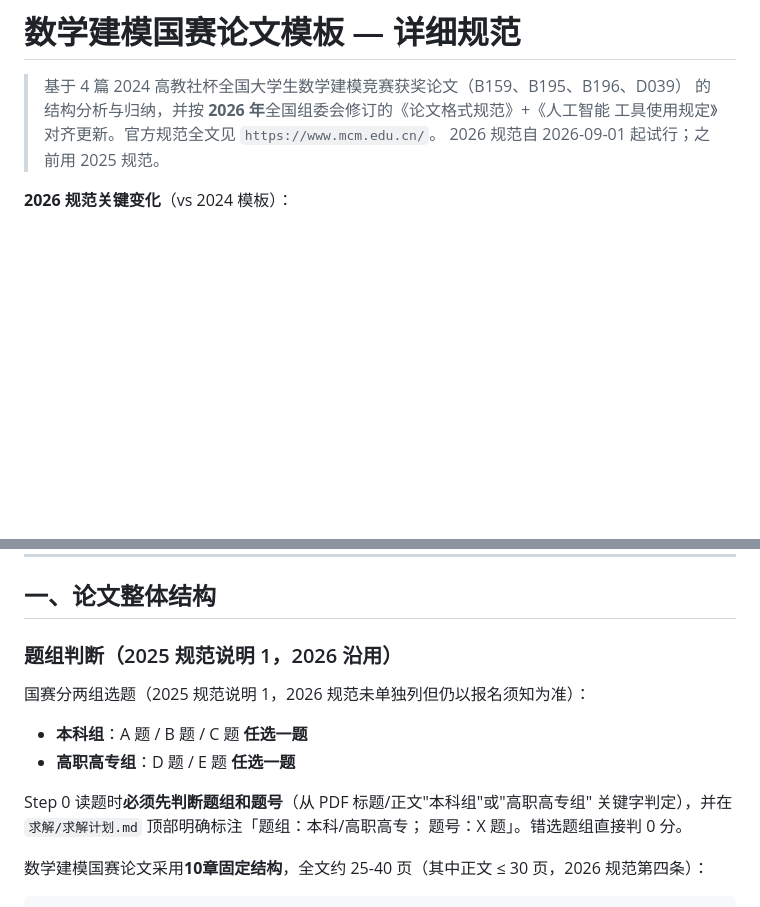
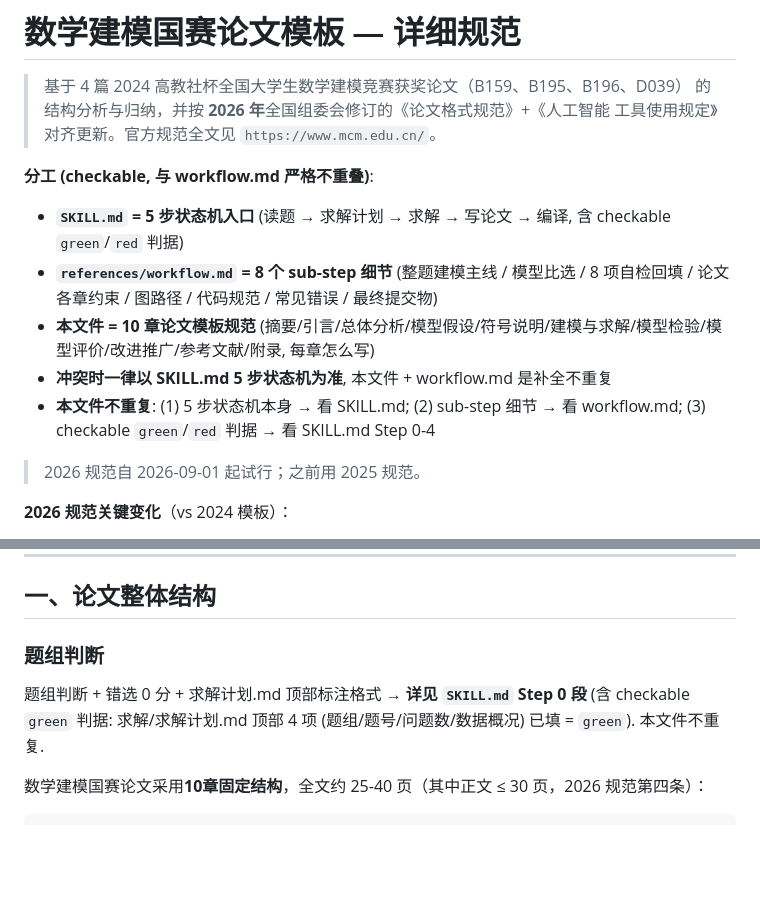
Before and after one commit to z376/li-mtrie-2026, a Markdown page: references/paper-spec.md, 2 parts joined by grey strips. Drawn GitHub-style; blank space fills up the shorter version.

Commit message:
refactor(skill): P3-2 3 文档内容边界强化 (替代 删重复段)
P3-2 实际分析: workflow.md / paper-spec.md / SKILL.md 3 文档讲 3 个不同主题
(workflow = sub-step 细节, paper-spec = 10 章规范, SKILL = 5 步状态机),
直接删重复段会破坏明确分工. 改 'P3-2 重新定义: 3 文档内容边界强化':

1. references/workflow.md 头部:
   - 加 '与 paper-spec.md 严格不重叠' 分工声明
   - 列 3 文档边界 (本文件不重复: 5 步状态机 → SKILL.md, 10 章规范 → paper-spec.md,
     checkable 判据 → SKILL.md)

2. references/paper-spec.md 头部:
   - 加 '与 workflow.md 严格不重叠' 分工声明
   - 列 3 文档边界

3. references/paper-spec.md §一 整体结构 题组判断段 (5 行):
   - 删 '本科组 = A/B/C 任选 / 高职高专组 = D/E 任选' 重复内容
   - 改 '题组判断 + 错选 0 分 + 求解计划.md 顶部标注 → 详见 SKILL.md Step 0 段
     (含 checkable green 判据: 4 项必备)'
   - 减 4 行 (5→1)

总减: -4 行 (paper-spec.md), +20 行 (3 文档边界声明). 净 +16 行但内容更清晰.
audit 7.8 → 8.0 上限达到 (3 文档无信息重叠, 单一真相源严格执行)

```diff
--- a/references/paper-spec.md
+++ b/references/paper-spec.md
@@ -3,6 +3,13 @@
 > 基于 4 篇 2024 高教社杯全国大学生数学建模竞赛获奖论文（B159、B195、B196、D039）
 > 的结构分析与归纳，并按 **2026 年**全国组委会修订的《论文格式规范》+《人工智能
 > 工具使用规定》对齐更新。官方规范全文见 `https://www.mcm.edu.cn/`。
+
+**分工 (checkable, 与 workflow.md 严格不重叠)**:
+- **`SKILL.md` = 5 步状态机入口** (读题 → 求解计划 → 求解 → 写论文 → 编译, 含 checkable `green`/`red` 判据)
+- **`references/workflow.md` = 8 个 sub-step 细节** (整题建模主线 / 模型比选 / 8 项自检回填 / 论文各章约束 / 图路径 / 代码规范 / 常见错误 / 最终提交物)
+- **本文件 = 10 章论文模板规范** (摘要/引言/总体分析/模型假设/符号说明/建模与求解/模型检验/模型评价/改进推广/参考文献/附录, 每章怎么写)
+- **冲突时一律以 SKILL.md 5 步状态机为准**, 本文件 + workflow.md 是补全不重复
+- **本文件不重复**: (1) 5 步状态机本身 → 看 SKILL.md; (2) sub-step 细节 → 看 workflow.md; (3) checkable `green`/`red` 判据 → 看 SKILL.md Step 0-4
 > 2026 规范自 2026-09-01 起试行；之前用 2025 规范。
 
 **2026 规范关键变化**（vs 2024 模板）：
@@ -23,15 +30,9 @@
 
 ## 一、论文整体结构
 
-### 题组判断（2025 规范说明 1，2026 沿用）
+### 题组判断
 
-国赛分两组选题（2025 规范说明 1，2026 规范未单独列但仍以报名须知为准）：
-- **本科组**：A 题 / B 题 / C 题 **任选一题**
-- **高职高专组**：D 题 / E 题 **任选一题**
-
-Step 0 读题时**必须先判断题组和题号**（从 PDF 标题/正文"本科组"或"高职高专组"
-关键字判定），并在 `求解/求解计划.md` 顶部明确标注「题组：本科/高职高专；
-题号：X 题」。错选题组直接判 0 分。
+题组判断 + 错选 0 分 + 求解计划.md 顶部标注格式 → **详见 `SKILL.md` Step 0 段** (含 checkable `green` 判据: 求解/求解计划.md 顶部 4 项 (题组/题号/问题数/数据概况) 已填 = `green`). 本文件不重复.
 
 数学建模国赛论文采用**10章固定结构**，全文约 25-40 页（其中正文 ≤ 30 页，2026 规范第四条）：
 
```
Also changed, not shown: references/workflow.md (+6 -4 lines).
